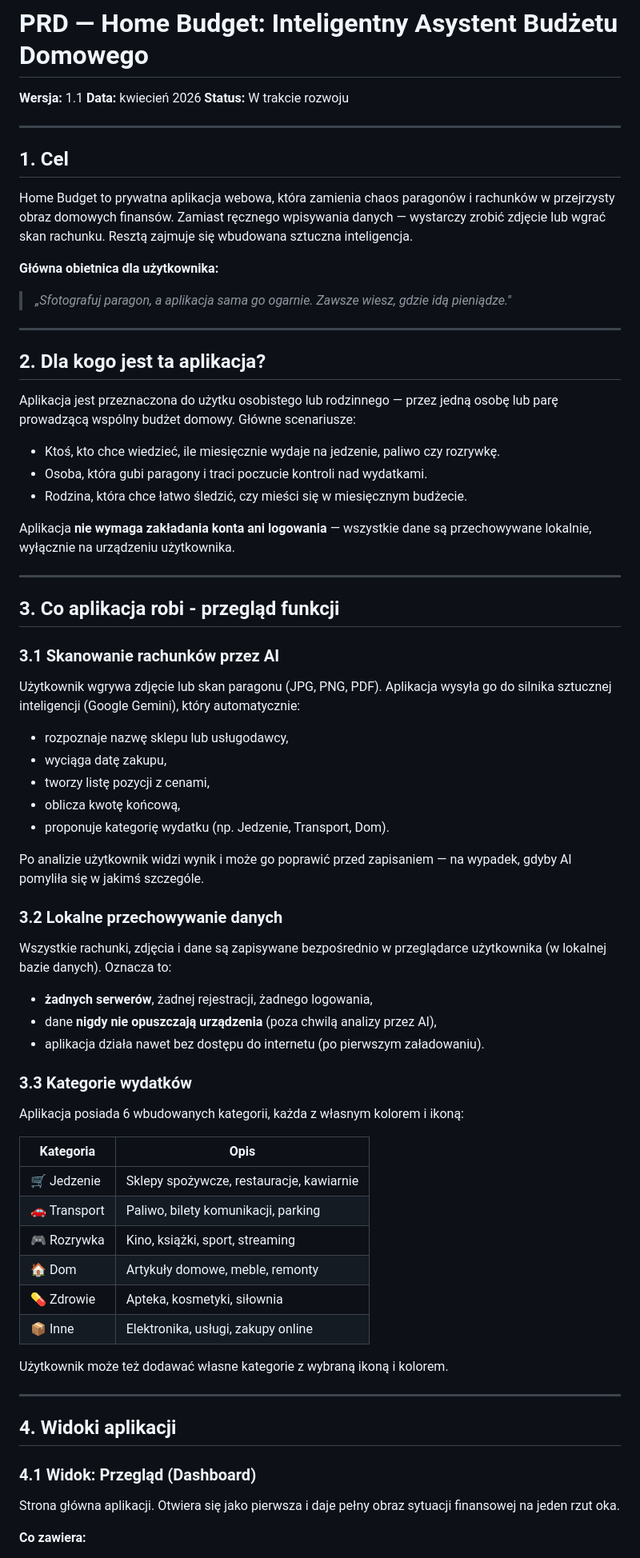
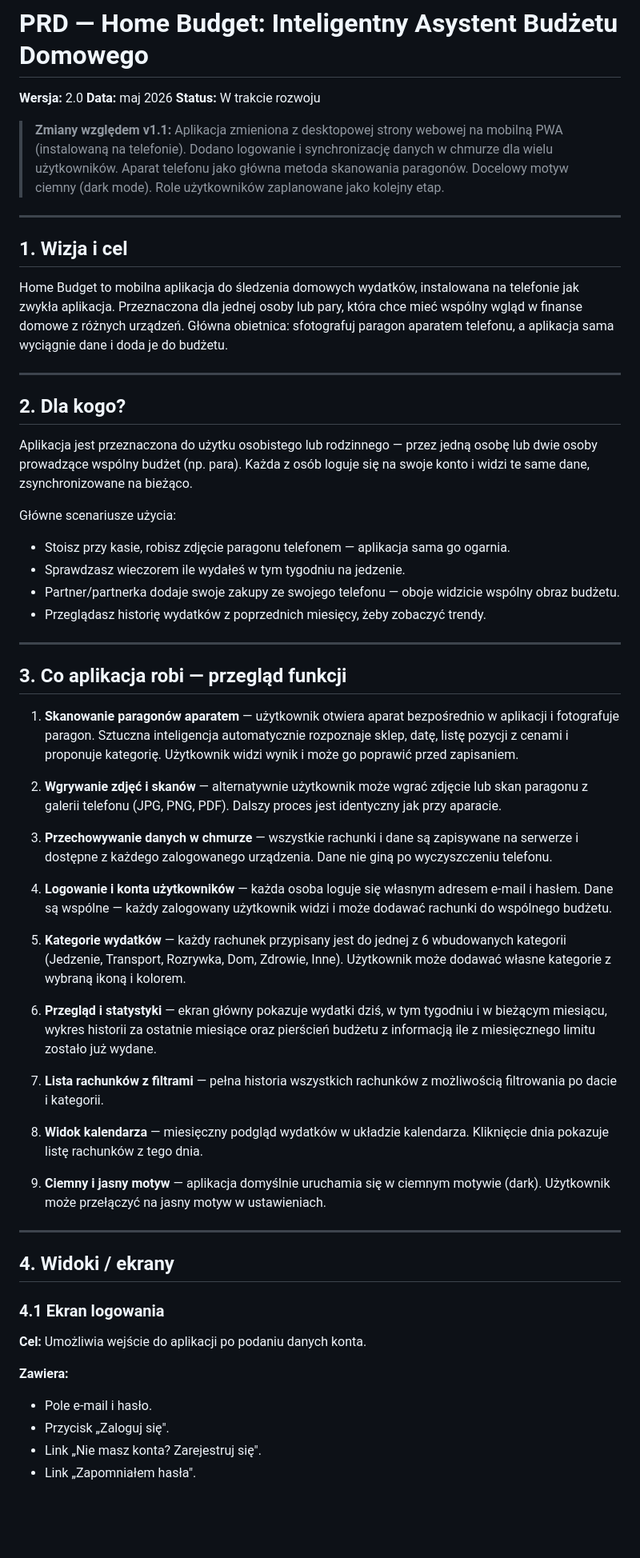
Before and after one commit to korzyb/housebudget, a Markdown page: docs/PRD-home-budget.md, the part around one of its changes. Shown at 80% size. Rendered like a GitHub page; blank space fills up the shorter version.

```diff
--- a/docs/PRD-home-budget.md
+++ b/docs/PRD-home-budget.md
@@ -1,77 +1,63 @@
 # PRD — Home Budget: Inteligentny Asystent Budżetu Domowego
 
-**Wersja:** 1.1
-**Data:** kwiecień 2026
+**Wersja:** 2.0
+**Data:** maj 2026
 **Status:** W trakcie rozwoju
+
+> **Zmiany względem v1.1:** Aplikacja zmieniona z desktopowej strony webowej na mobilną PWA (instalowaną na telefonie). Dodano logowanie i synchronizację danych w chmurze dla wielu użytkowników. Aparat telefonu jako główna metoda skanowania paragonów. Docelowy motyw ciemny (dark mode). Role użytkowników zaplanowane jako kolejny etap.
 
 ---
 
-## 1. Cel
+## 1. Wizja i cel
 
-Home Budget to prywatna aplikacja webowa, która zamienia chaos paragonów i rachunków w przejrzysty obraz domowych finansów. Zamiast ręcznego wpisywania danych — wystarczy zrobić zdjęcie lub wgrać skan rachunku. Resztą zajmuje się wbudowana sztuczna inteligencja.
-
-**Główna obietnica dla użytkownika:**
-
-> *„Sfotografuj paragon, a aplikacja sama go ogarnie. Zawsze wiesz, gdzie idą pieniądze."*
+Home Budget to mobilna aplikacja do śledzenia domowych wydatków, instalowana na telefonie jak zwykła aplikacja. Przeznaczona dla jednej osoby lub pary, która chce mieć wspólny wgląd w finanse domowe z różnych urządzeń. Główna obietnica: sfotografuj paragon aparatem telefonu, a aplikacja sama wyciągnie dane i doda je do budżetu.
 
 ---
 
-## 2. Dla kogo jest ta aplikacja?
+## 2. Dla kogo?
 
-Aplikacja jest przeznaczona do użytku osobistego lub rodzinnego — przez jedną osobę lub parę prowadzącą wspólny budżet domowy. Główne scenariusze:
+Aplikacja jest przeznaczona do użytku osobistego lub rodzinnego — przez jedną osobę lub dwie osoby prowadzące wspólny budżet (np. para). Każda z osób loguje się na swoje konto i widzi te same dane, zsynchronizowane na bieżąco.
 
-- Ktoś, kto chce wiedzieć, ile miesięcznie wydaje na jedzenie, paliwo czy rozrywkę.
-- Osoba, która gubi paragony i traci poczucie kontroli nad wydatkami.
-- Rodzina, która chce łatwo śledzić, czy mieści się w miesięcznym budżecie.
+Główne scenariusze użycia:
 
-Aplikacja **nie wymaga zakładania konta ani logowania** — wszystkie dane są przechowywane lokalnie, wyłącznie na urządzeniu użytkownika.
+- Stoisz przy kasie, robisz zdjęcie paragonu telefonem — aplikacja sama go ogarnia.
+- Sprawdzasz wieczorem ile wydałeś w tym tygodniu na jedzenie.
+- Partner/partnerka dodaje swoje zakupy ze swojego telefonu — oboje widzicie wspólny obraz budżetu.
+- Przeglądasz historię wydatków z poprzednich miesięcy, żeby zobaczyć trendy.
 
 ---
 
-## 3. Co aplikacja robi - przegląd funkcji
+## 3. Co aplikacja robi — przegląd funkcji
 
-### 3.1 Skanowanie rachunków przez AI
+1. **Skanowanie paragonów aparatem** — użytkownik otwiera aparat bezpośrednio w aplikacji i fotografuje paragon. Sztuczna inteligencja automatycznie rozpoznaje sklep, datę, listę pozycji z cenami i proponuje kategorię. Użytkownik widzi wynik i może go poprawić przed zapisaniem.
 
-Użytkownik wgrywa zdjęcie lub skan paragonu (JPG, PNG, PDF). Aplikacja wysyła go do silnika sztucznej inteligencji (Google Gemini), który automatycznie:
+2. **Wgrywanie zdjęć i skanów** — alternatywnie użytkownik może wgrać zdjęcie lub skan paragonu z galerii telefonu (JPG, PNG, PDF). Dalszy proces jest identyczny jak przy aparacie.
 
-- rozpoznaje nazwę sklepu lub usługodawcy,
-- wyciąga datę zakupu,
-- tworzy listę pozycji z cenami,
-- oblicza kwotę końcową,
-- proponuje kategorię wydatku (np. Jedzenie, Transport, Dom).
+3. **Przechowywanie danych w chmurze** — wszystkie rachunki i dane są zapisywane na serwerze i dostępne z każdego zalogowanego urządzenia. Dane nie giną po wyczyszczeniu telefonu.
 
-Po analizie użytkownik widzi wynik i może go poprawić przed zapisaniem — na wypadek, gdyby AI pomyliła się w jakimś szczególe.
+4. **Logowanie i konta użytkowników** — każda osoba loguje się własnym adresem e-mail i hasłem. Dane są wspólne — każdy zalogowany użytkownik widzi i może dodawać rachunki do wspólnego budżetu.
 
-### 3.2 Lokalne przechowywanie danych
+5. **Kategorie wydatków** — każdy rachunek przypisany jest do jednej z 6 wbudowanych kategorii (Jedzenie, Transport, Rozrywka, Dom, Zdrowie, Inne). Użytkownik może dodawać własne kategorie z wybraną ikoną i kolorem.
 
-Wszystkie rachunki, zdjęcia i dane są zapisywane bezpośrednio w przeglądarce użytkownika (w lokalnej bazie danych). Oznacza to:
+6. **Przegląd i statystyki** — ekran główny pokazuje wydatki dziś, w tym tygodniu i w bieżącym miesiącu, wykres historii za ostatnie miesiące oraz pierścień budżetu z informacją ile z miesięcznego limitu zostało już wydane.
 
-- **żadnych serwerów**, żadnej rejestracji, żadnego logowania,
-- dane **nigdy nie opuszczają urządzenia** (poza chwilą analizy przez AI),
-- aplikacja działa nawet bez dostępu do internetu (po pierwszym załadowaniu).
+7. **Lista rachunków z filtrami** — pełna historia wszystkich rachunków z możliwością filtrowania po dacie i kategorii.
 
-### 3.3 Kategorie wydatków
+8. **Widok kalendarza** — miesięczny podgląd wydatków w układzie kalendarza. Kliknięcie dnia pokazuje listę rachunków z tego dnia.
 
-Aplikacja posiada 6 wbudowanych kategorii, każda z własnym kolorem i ikoną:
-
-| Kategoria    | Opis                                      |
-| ------------ | ----------------------------------------- |
-| 🛒 Jedzenie  | Sklepy spożywcze, restauracje, kawiarnie |
-| 🚗 Transport | Paliwo, bilety komunikacji, parking       |
-| 🎮 Rozrywka  | Kino, książki, sport, streaming         |
-| 🏠 Dom       | Artykuły domowe, meble, remonty          |
-| 💊 Zdrowie   | Apteka, kosmetyki, siłownia              |
-| 📦 Inne      | Elektronika, usługi, zakupy online       |
-
-Użytkownik może też dodawać własne kategorie z wybraną ikoną i kolorem.
+9. **Ciemny i jasny motyw** — aplikacja domyślnie uruchamia się w ciemnym motywie (dark). Użytkownik może przełączyć na jasny motyw w ustawieniach.
 
 ---
 
-## 4. Widoki aplikacji
+## 4. Widoki / ekrany
 
-### 4.1 Widok: Przegląd (Dashboard)
+### 4.1 Ekran logowania
 
-Strona główna aplikacji. Otwiera się jako pierwsza i daje pełny obraz sytuacji finansowej na jeden rzut oka.
+**Cel:** Umożliwia wejście do aplikacji po podaniu danych konta.
 
-**Co zawiera:**
+**Zawiera:**
+- Pole e-mail i hasło.
+- Przycisk „Zaloguj się".
+- Link „Nie masz konta? Zarejestruj się".
+- Link „Zapomniałem hasła".
 
```
Also changed, not shown: other parts of docs/PRD-home-budget.md (+94 -56 lines), docs/design-guide.md (+122 -104 lines).
